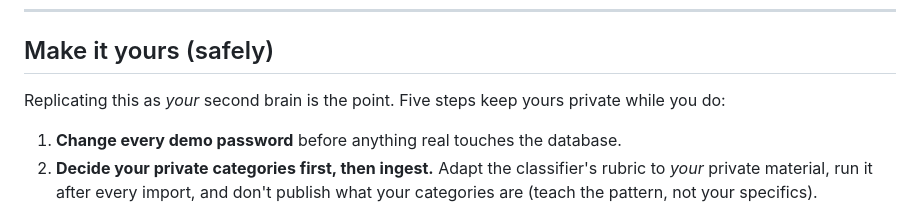
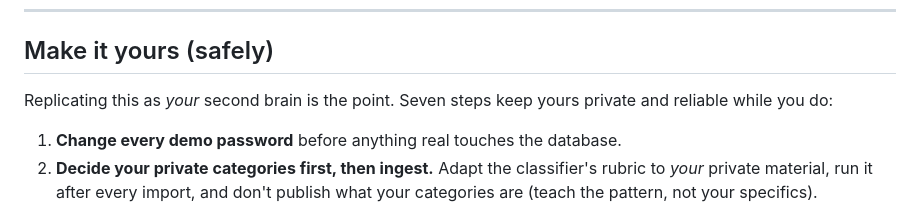
Before and after one commit to LindaHaviv/second-brain, a Markdown page: docs/BLOG.md, the part around the change. GitHub-like rendering.

Commit message:
Blog: Make-it-yours intro says seven steps (evals step added)
Co-Authored-By: Claude Fable 5 <noreply@anthropic.com>

```diff
--- a/docs/BLOG.md
+++ b/docs/BLOG.md
@@ -566,7 +566,7 @@ Full checklist: **[SECURITY.md](https://github.com/LindaHaviv/second-brain/blob/
 
 ## Make it yours (safely)
 
-Replicating this as *your* second brain is the point. Five steps keep yours private while you do:
+Replicating this as *your* second brain is the point. Seven steps keep yours private and reliable while you do:
 
 1. **Change every demo password** before anything real touches the database.
 2. **Decide your private categories first, then ingest.** Adapt the classifier's rubric to *your*
```
